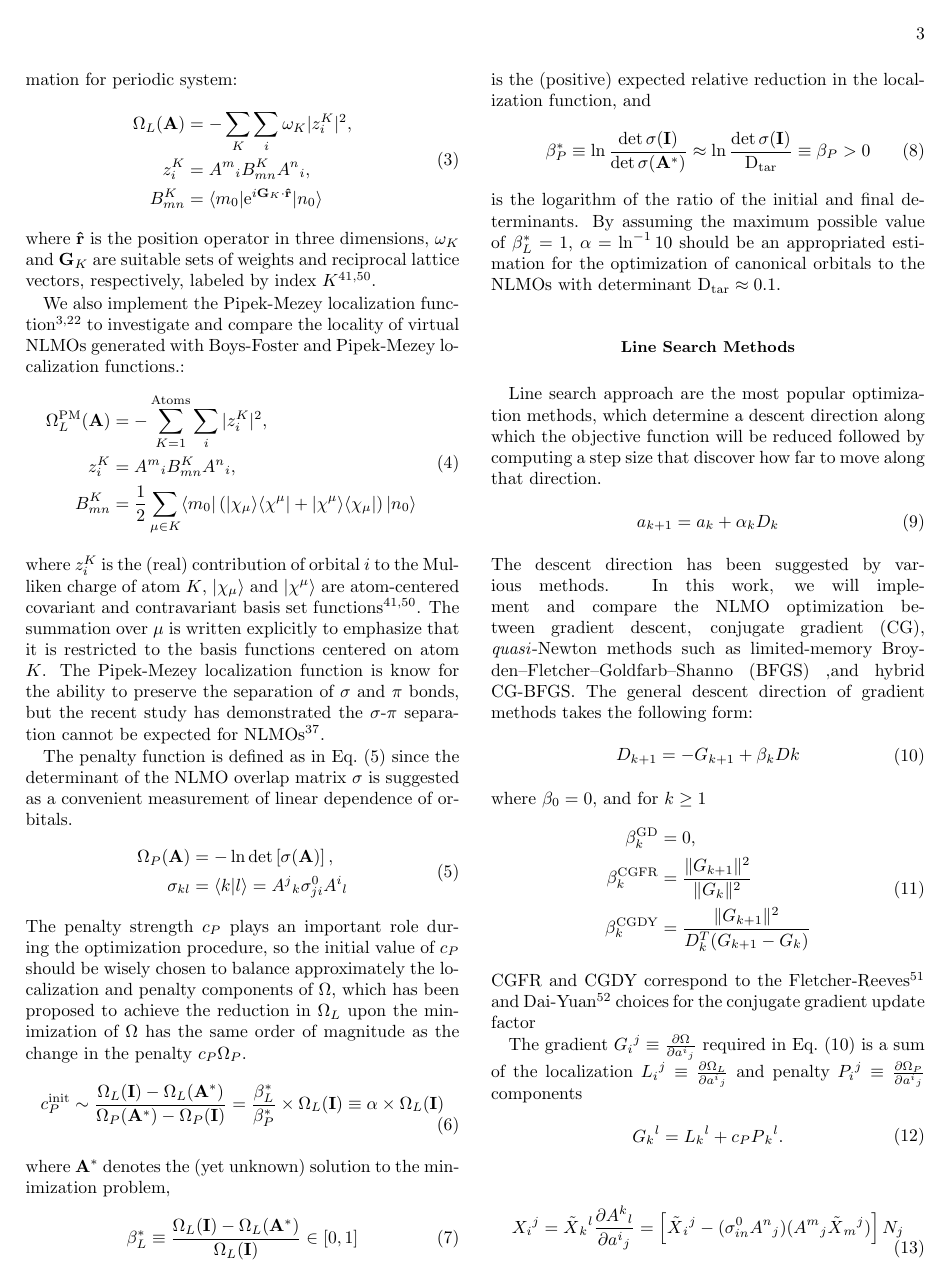
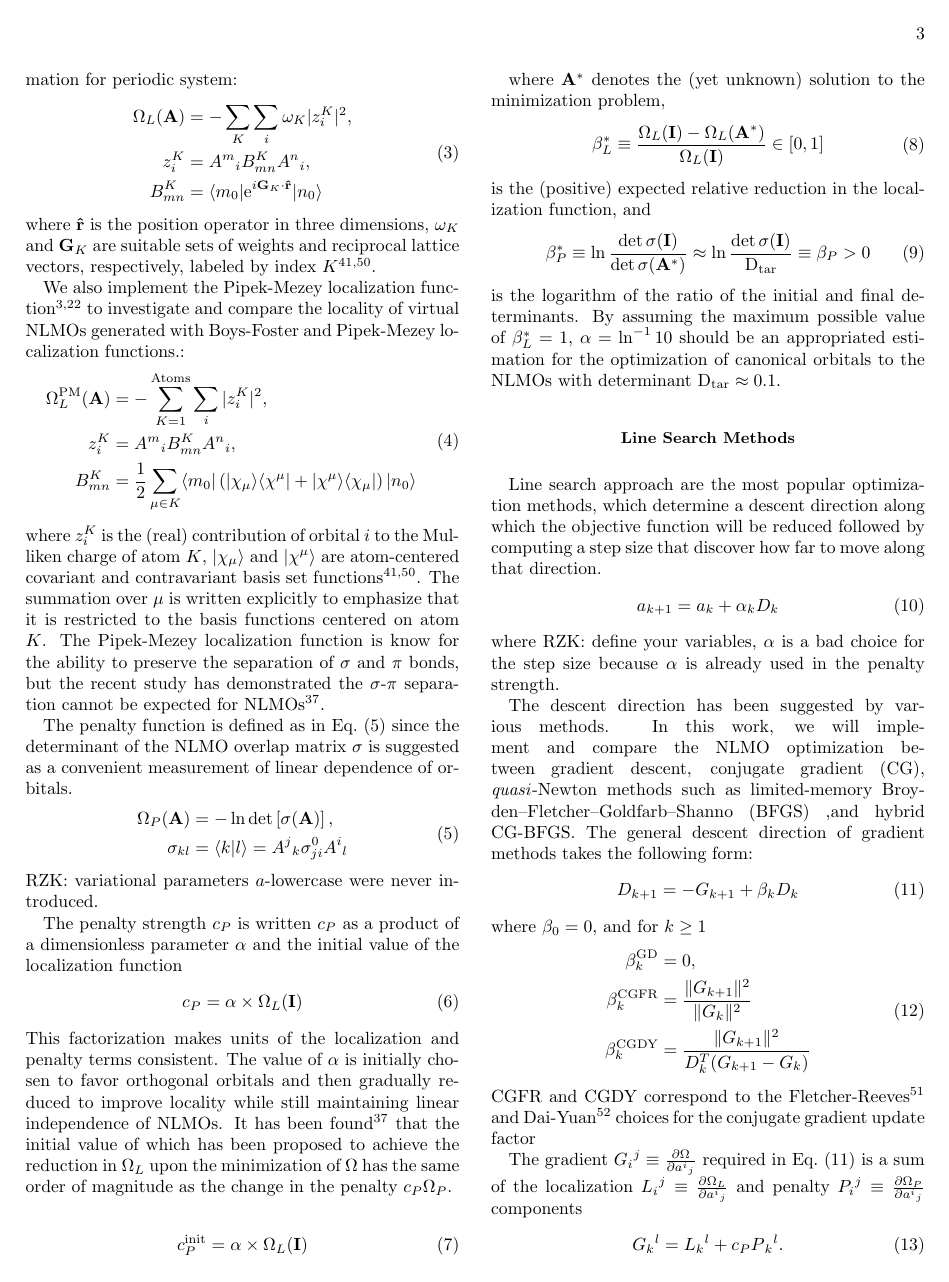
Before and after one commit to oliverluo1993/Virtual_NLMOs, a LaTeX paper (Virtuals.tex): page 3 of 10. Compiled offline with pdfLaTeX.

Commit message:
Unfinished modificationa

```diff
--- a/Virtuals.tex
+++ b/Virtuals.tex
@@ -202,15 +202,28 @@ The penalty function is defined as in Eq.~(\ref{eq:fun-pen}) since the determina
 \end{split}
 \end{equation}
 %
-The penalty strength $c_P$ plays an important role during the optimization procedure, so the initial value of  $c_P$ should be wisely chosen  to balance  approximately the localization and penalty components of $\Omega$, which has been proposed to achieve the reduction in $\Omega_L$ upon the minimization of $\Omega$ has the same order of magnitude as the change in the penalty  $c_P\Omega_P$.
+RZK: variational parameters $a$-lowercase were never introduced.
+
+The penalty strength $c_P$ is written $c_P$ as a product of a dimensionless parameter $\alpha$ and the initial value of the localization function
 %
 \begin{equation} \label{eq:cp-beta}
 \begin{split}
-%\Omega_L(\mathbf{I}) + c_P \Omega_P(\mathbf{I}) & \sim \Omega_{L}(\mathbf{A}^{\ast}) - c_P \ln \text{D}_{\text{tar}} \\
-c_P^{\text{init}} & \sim \frac{ \Omega_{L}(\mathbf{I}) - \Omega_{L}(\mathbf{A}^{\ast}) }{ \Omega_{P}(\mathbf{A}^{\ast}) - \Omega_{P}(\mathbf{I}) } = \frac{ \beta_L^{\ast} }{ \beta_P^{\ast} } \times \Omega_{L}(\mathbf{I}) \equiv \alpha \times \Omega_L(\mathbf{I})
+c_P = \alpha \times \Omega_L(\mathbf{I})
 \end{split}
 \end{equation}
 %
+This factorization makes units of the localization and penalty terms consistent. The value of $\alpha$ is initially chosen to favor orthogonal orbitals and then gradually reduced to improve locality while still maintaining linear independence of NLMOs.
+It has been found~\cite{luo2020direct} that the initial value of  which has been proposed to achieve the reduction in $\Omega_L$ upon the minimization of $\Omega$ has the same order of magnitude as the change in the penalty  $c_P\Omega_P$.
+
+%
+\begin{equation} \label{eq:cp-beta}
+\begin{split}
+c_P^{\text{init}} = \alpha \times \Omega_L(\mathbf{I})
+\end{split}
+\end{equation}
+%
+
+
 where $\mathbf{A}^{\ast}$ denotes the (yet unknown) solution to the minimization problem,
 %
 \begin{equation}
@@ -303,11 +317,13 @@ a_{k+1} = a_{k} + \alpha_{k}D_{k}
 \end{split}
 \end{equation}
 %
+where RZK: define your variables, $\alpha$ is a bad choice for the step size because $\alpha$ is already used in the penalty strength.
+
 The descent direction has been suggested by various methods. In this work, we will implement and compare the NLMO optimization between gradient descent, conjugate gradient~(CG),  \emph{quasi}-Newton methods such as limited-memory Broyden–Fletcher–Goldfarb–Shanno~(BFGS) ,and hybrid CG-BFGS. The general descent direction of gradient methods takes the following form:
 %
 \begin{equation} \label{eq:descent_dir}
 \begin{split}
-D_{k+1} = -G_{k+1} + \beta_k D{k}
+D_{k+1} = -G_{k+1} + \beta_k D_{k}
 \end{split}
 \end{equation}
 %
```
Also changed, not shown: Virtuals.tex (5 more changed lines).
